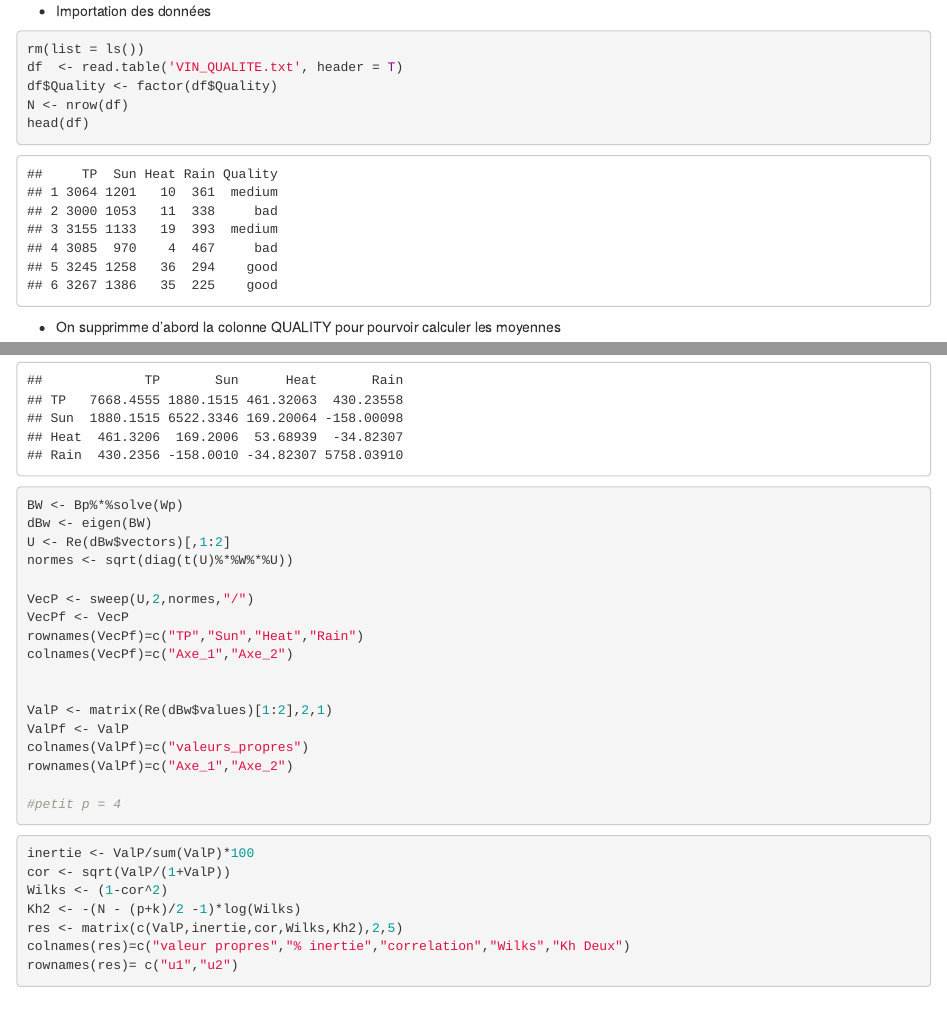
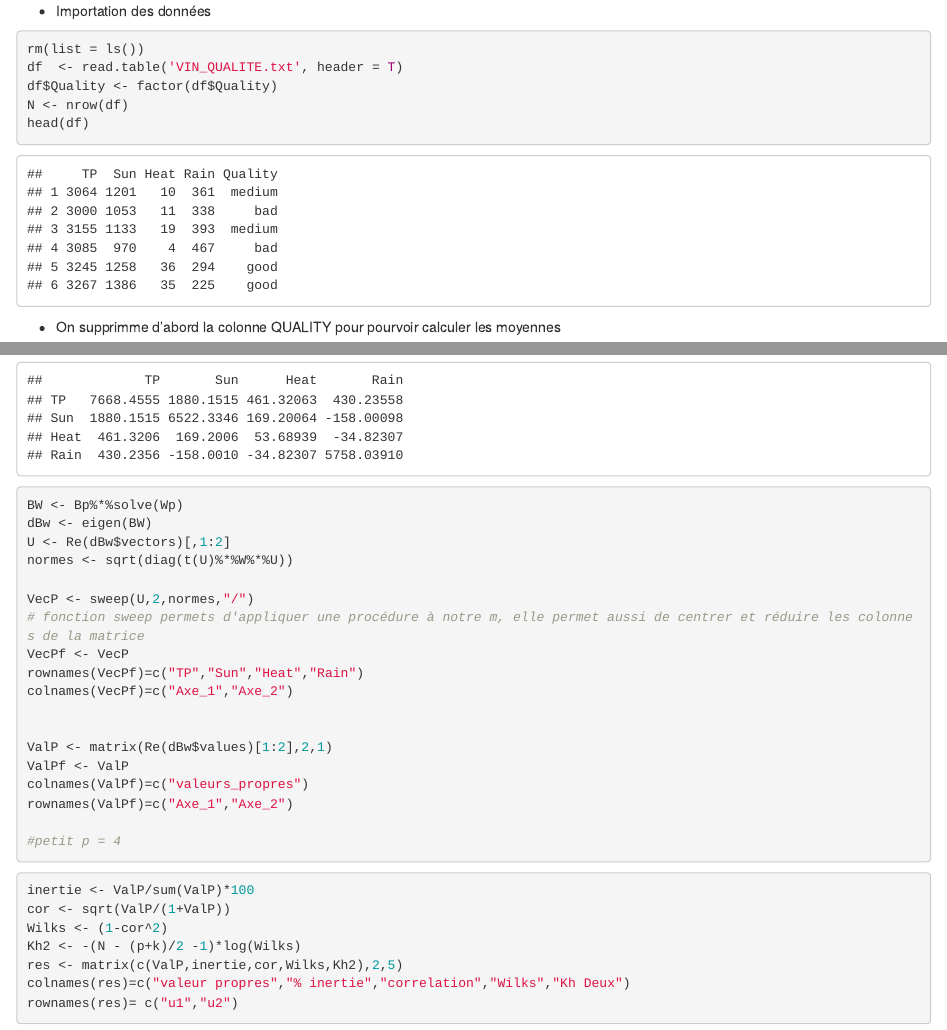
Before and after one commit to SarahBehanzin/Projet_AFD, an R Markdown document (AFD.Rmd): the page in a window 1100 px wide, from 460 px down, and a second part further down, joined at a grey line. Rendered offline with R 4.5, knitr and Pandoc, with nearby package versions.

Commit message:
Partie1 Fini

```diff
--- a/AFD.Rmd
+++ b/AFD.Rmd
@@ -112,6 +112,7 @@ U <- Re(dBw$vectors)[,1:2]
 normes <- sqrt(diag(t(U)%*%W%*%U))
 
 VecP <- sweep(U,2,normes,"/")
+# fonction sweep permets d'appliquer une procédure à notre m, elle permet aussi de centrer et réduire les colonnes de la matrice
 VecPf <- VecP
 rownames(VecPf)=c("TP","Sun","Heat","Rain")
 colnames(VecPf)=c("Axe_1","Axe_2")
```
Also changed, not shown: AFD.Rmd (5 more changed lines).
